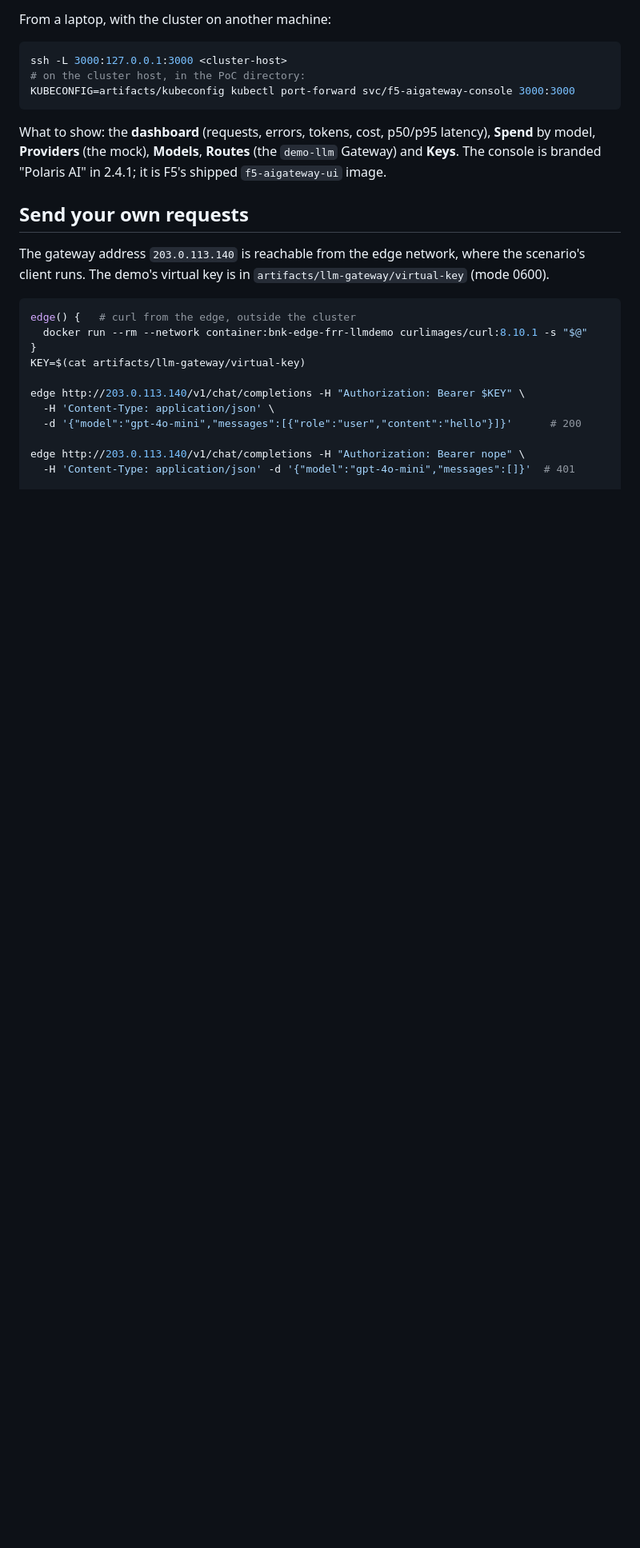
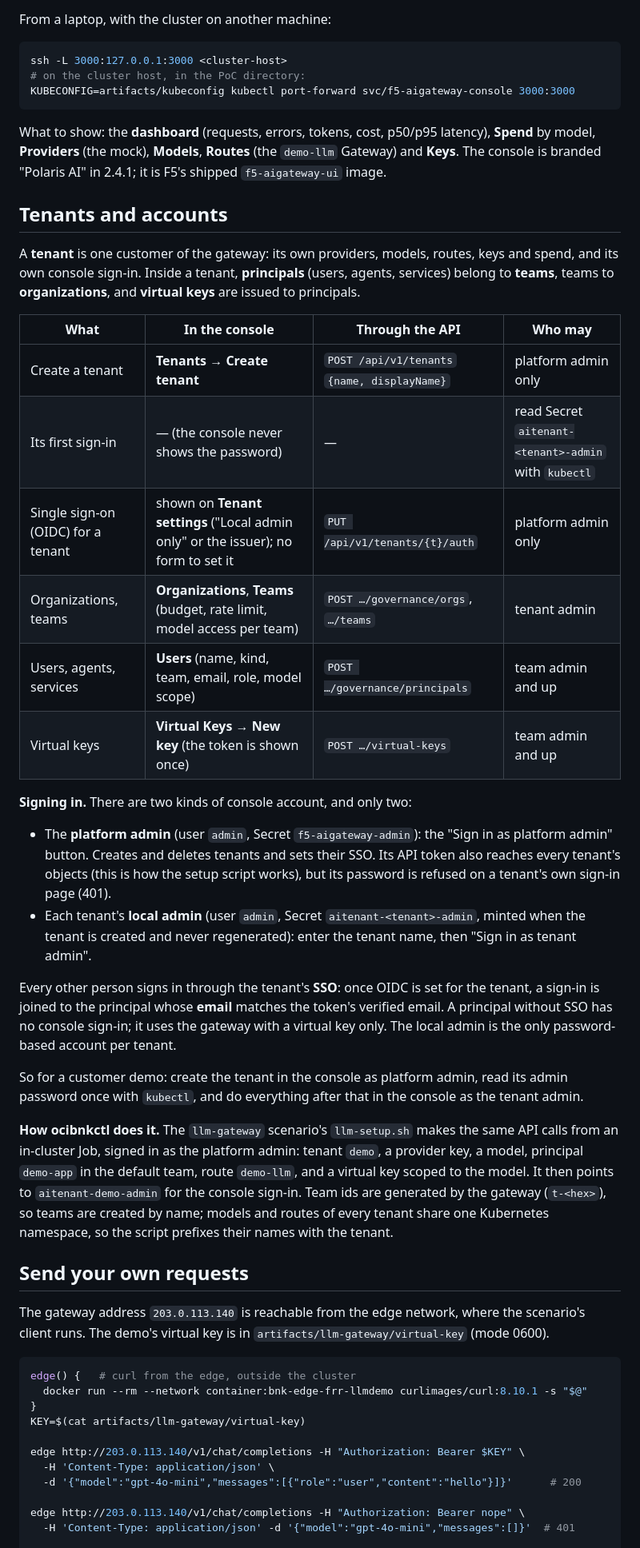
Before and after one commit to mwiget/ocibnkctl, a Markdown page: docs/llm-gateway-howto.md, the part around one of its changes. Shown at 80% size. GitHub-like rendering; blank space fills up the shorter version.

Commit message:
docs(llm-gateway): explain tenants and accounts
A new section, linked from the contents, checked on a BNK 2.4.1 cluster
and in the 2.4.x API and console source:

- who creates tenants, organizations, teams, principals and keys, in the
  console and through the API
- the two password accounts: the platform admin and each tenant's local
  admin. A tenant's first password is only readable with kubectl, from
  Secret aitenant-<tenant>-admin.
- everyone else signs in with the tenant's OIDC, matched to a principal
  by verified email. OIDC is set with PUT /tenants/{t}/auth (platform
  admin); the console only displays it.
- the platform admin's API token reaches every tenant's objects, but its
  password is refused on a tenant's sign-in page (401)
- how ocibnkctl's setup script uses the same API

Co-Authored-By: Claude Opus 5.5 <noreply@anthropic.com>

```diff
--- a/docs/llm-gateway-howto.md
+++ b/docs/llm-gateway-howto.md
@@ -202,6 +203,52 @@ latency), **Spend** by model, **Providers** (the mock), **Models**, **Routes**
 (the `demo-llm` Gateway) and **Keys**. The console is branded "Polaris AI" in
 2.4.1; it is F5's shipped `f5-aigateway-ui` image.
 
+## Tenants and accounts
+
+A **tenant** is one customer of the gateway: its own providers, models,
+routes, keys and spend, and its own console sign-in. Inside a tenant,
+**principals** (users, agents, services) belong to **teams**, teams to
+**organizations**, and **virtual keys** are issued to principals.
+
+| What | In the console | Through the API | Who may |
+|---|---|---|---|
+| Create a tenant | **Tenants → Create tenant** | `POST /api/v1/tenants` `{name, displayName}` | platform admin only |
+| Its first sign-in | — (the console never shows the password) | — | read Secret `aitenant-<tenant>-admin` with `kubectl` |
+| Single sign-on (OIDC) for a tenant | shown on **Tenant settings** ("Local admin only" or the issuer); no form to set it | `PUT /api/v1/tenants/{t}/auth` | platform admin only |
+| Organizations, teams | **Organizations**, **Teams** (budget, rate limit, model access per team) | `POST …/governance/orgs`, `…/teams` | tenant admin |
+| Users, agents, services | **Users** (name, kind, team, email, role, model scope) | `POST …/governance/principals` | team admin and up |
+| Virtual keys | **Virtual Keys → New key** (the token is shown once) | `POST …/virtual-keys` | team admin and up |
+
+**Signing in.** There are two kinds of console account, and only two:
+
+- The **platform admin** (user `admin`, Secret `f5-aigateway-admin`): the
+  "Sign in as platform admin" button. Creates and deletes tenants and sets
+  their SSO. Its API token also reaches every tenant's objects (this is how
+  the setup script works), but its password is refused on a tenant's own
+  sign-in page (401).
+- Each tenant's **local admin** (user `admin`, Secret
+  `aitenant-<tenant>-admin`, minted when the tenant is created and never
+  regenerated): enter the tenant name, then "Sign in as tenant admin".
+
+Every other person signs in through the tenant's **SSO**: once OIDC is set
+for the tenant, a sign-in is joined to the principal whose **email** matches
+the token's verified email. A principal without SSO has no console sign-in;
+it uses the gateway with a virtual key only. The local admin is the only
+password-based account per tenant.
+
+So for a customer demo: create the tenant in the console as platform admin,
+read its admin password once with `kubectl`, and do everything after that in
+the console as the tenant admin.
+
+**How ocibnkctl does it.** The `llm-gateway` scenario's `llm-setup.sh` makes
+the same API calls from an in-cluster Job, signed in as the platform admin:
+tenant `demo`, a provider key, a model, principal `demo-app` in the default
+team, route `demo-llm`, and a virtual key scoped to the model. It then points
+to `aitenant-demo-admin` for the console sign-in. Team ids are generated by
+the gateway (`t-<hex>`), so teams are created by name; models and routes of
+every tenant share one Kubernetes namespace, so the script prefixes their
+names with the tenant.
+
 ## Send your own requests
 
 The gateway address `203.0.113.140` is reachable from the edge network, where
```
Also changed, not shown: other parts of docs/llm-gateway-howto.md (+1 -0 lines).
